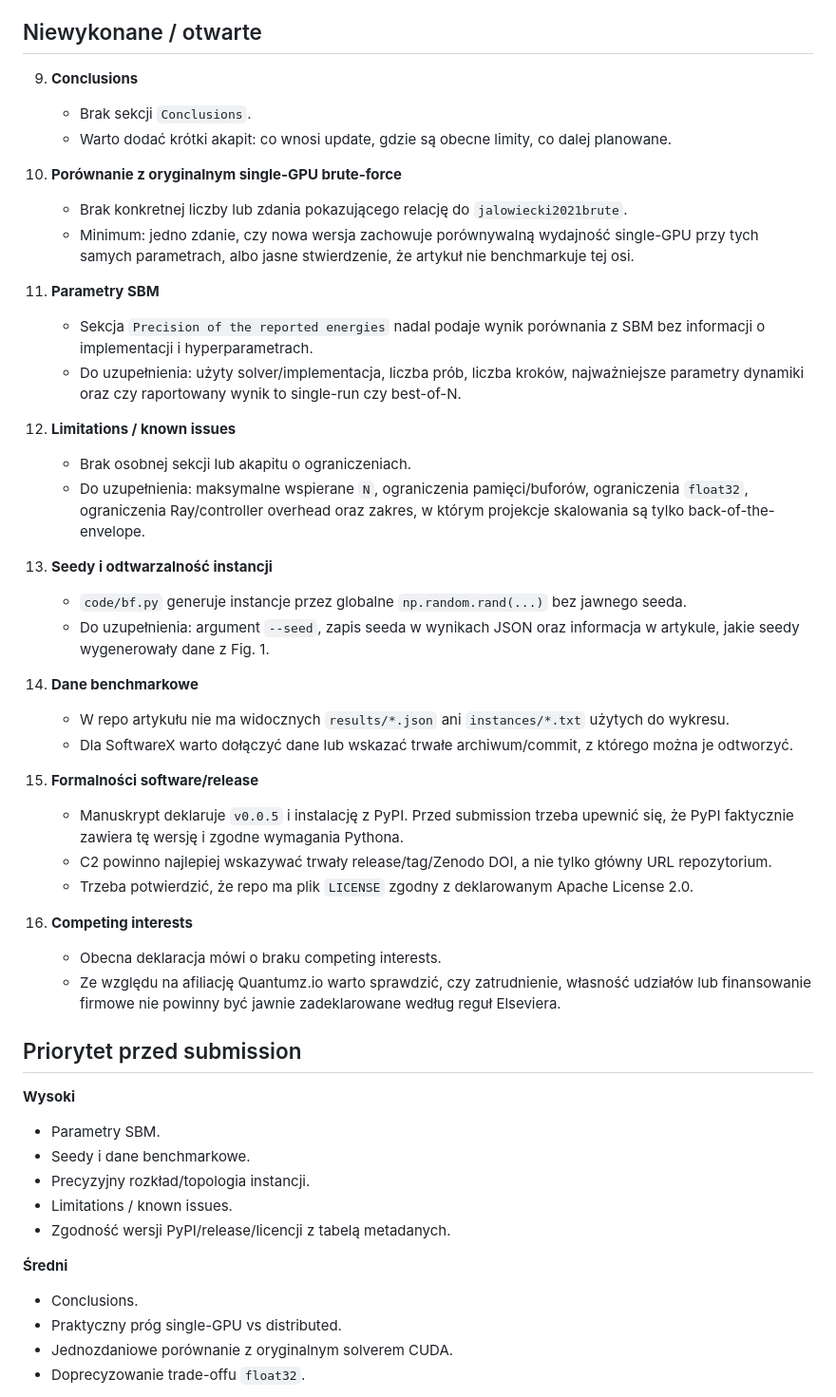
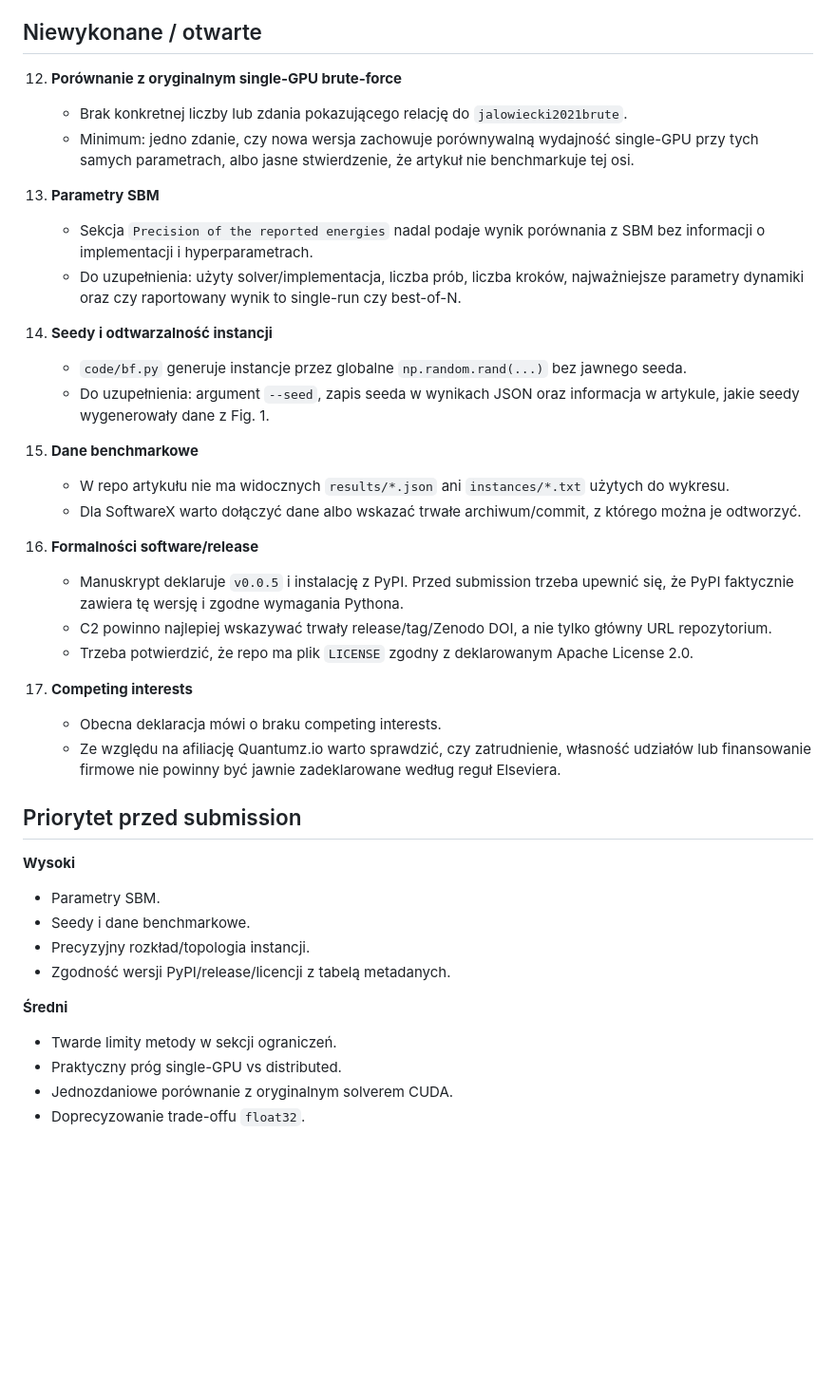
Before and after one commit to iitis/bruteforce-text, a Markdown page: REVIEW_NOTES.md, the part around one of its changes. Shown at 95% size. GitHub-like rendering; blank space fills up the shorter version.

```diff
--- a/REVIEW_NOTES.md
+++ b/REVIEW_NOTES.md
@@ -68,44 +87,33 @@ jawne ograniczenia metody oraz krótkie zakończenie.
 
 ## Niewykonane / otwarte
 
-9. **Conclusions**
-   - Brak sekcji `Conclusions`.
-   - Warto dodać krótki akapit: co wnosi update, gdzie są obecne limity, co
-     dalej planowane.
-
-10. **Porównanie z oryginalnym single-GPU brute-force**
+12. **Porównanie z oryginalnym single-GPU brute-force**
     - Brak konkretnej liczby lub zdania pokazującego relację do
       `jalowiecki2021brute`.
     - Minimum: jedno zdanie, czy nowa wersja zachowuje porównywalną wydajność
       single-GPU przy tych samych parametrach, albo jasne stwierdzenie, że
       artykuł nie benchmarkuje tej osi.
 
-11. **Parametry SBM**
+13. **Parametry SBM**
     - Sekcja `Precision of the reported energies` nadal podaje wynik porównania
       z SBM bez informacji o implementacji i hyperparametrach.
     - Do uzupełnienia: użyty solver/implementacja, liczba prób, liczba kroków,
       najważniejsze parametry dynamiki oraz czy raportowany wynik to single-run
       czy best-of-N.
 
-12. **Limitations / known issues**
-    - Brak osobnej sekcji lub akapitu o ograniczeniach.
-    - Do uzupełnienia: maksymalne wspierane `N`, ograniczenia pamięci/buforów,
-      ograniczenia `float32`, ograniczenia Ray/controller overhead oraz zakres,
-      w którym projekcje skalowania są tylko back-of-the-envelope.
-
-13. **Seedy i odtwarzalność instancji**
+14. **Seedy i odtwarzalność instancji**
     - `code/bf.py` generuje instancje przez globalne `np.random.rand(...)` bez
       jawnego seeda.
     - Do uzupełnienia: argument `--seed`, zapis seeda w wynikach JSON oraz
       informacja w artykule, jakie seedy wygenerowały dane z Fig. 1.
 
-14. **Dane benchmarkowe**
+15. **Dane benchmarkowe**
     - W repo artykułu nie ma widocznych `results/*.json` ani `instances/*.txt`
       użytych do wykresu.
-    - Dla SoftwareX warto dołączyć dane lub wskazać trwałe archiwum/commit,
+    - Dla SoftwareX warto dołączyć dane albo wskazać trwałe archiwum/commit,
       z którego można je odtworzyć.
 
-15. **Formalności software/release**
+16. **Formalności software/release**
     - Manuskrypt deklaruje `v0.0.5` i instalację z PyPI. Przed submission trzeba
       upewnić się, że PyPI faktycznie zawiera tę wersję i zgodne wymagania
       Pythona.
@@ -114,7 +122,7 @@ jawne ograniczenia metody oraz krótkie zakończenie.
     - Trzeba potwierdzić, że repo ma plik `LICENSE` zgodny z deklarowanym
       Apache License 2.0.
 
-16. **Competing interests**
+17. **Competing interests**
     - Obecna deklaracja mówi o braku competing interests.
     - Ze względu na afiliację Quantumz.io warto sprawdzić, czy zatrudnienie,
       własność udziałów lub finansowanie firmowe nie powinny być jawnie
@@ -126,11 +134,10 @@ jawne ograniczenia metody oraz krótkie zakończenie.
 - Parametry SBM.
 - Seedy i dane benchmarkowe.
 - Precyzyjny rozkład/topologia instancji.
-- Limitations / known issues.
 - Zgodność wersji PyPI/release/licencji z tabelą metadanych.
 
 **Średni**
-- Conclusions.
+- Twarde limity metody w sekcji ograniczeń.
 - Praktyczny próg single-GPU vs distributed.
 - Jednozdaniowe porównanie z oryginalnym solverem CUDA.
 - Doprecyzowanie trade-offu `float32`.
```
Also changed, not shown: other parts of REVIEW_NOTES.md (+50 -31 lines).
